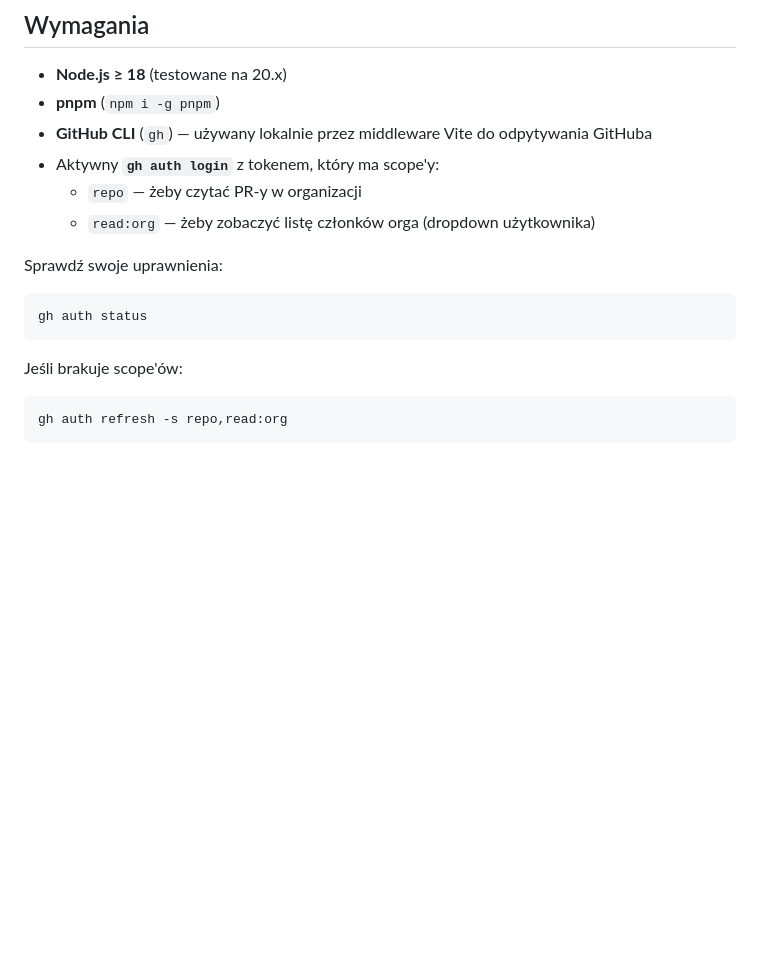
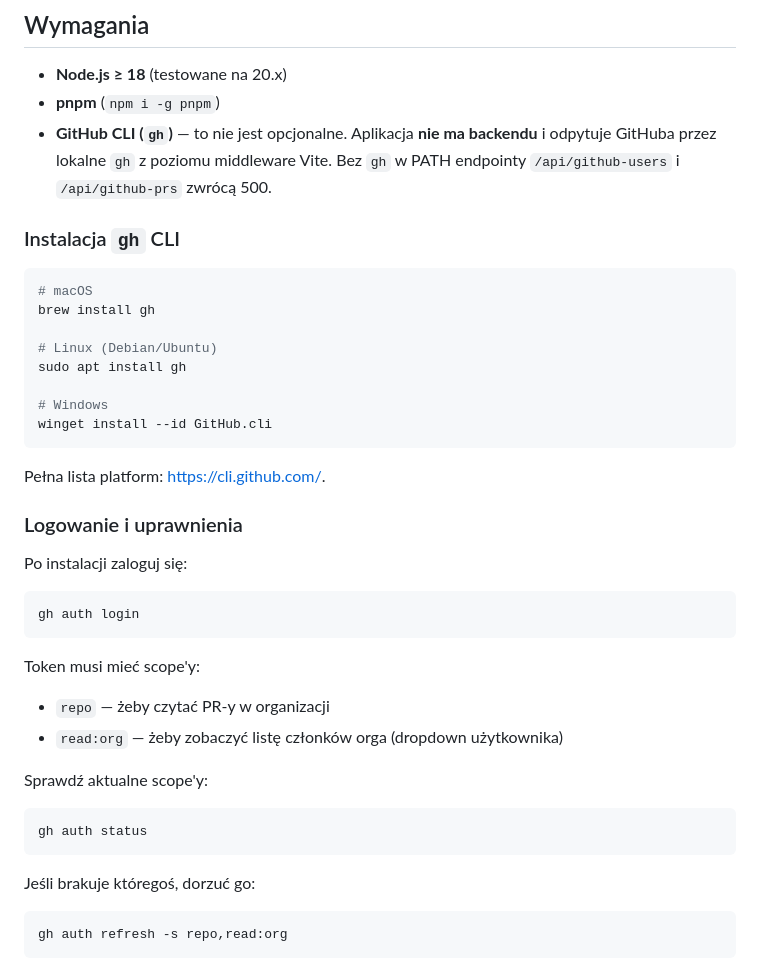
Before and after one commit to adam-smycz/pkup-calculator, a Markdown page: README.md, the part around the change. Drawn GitHub-style; blank space fills up the shorter version.

Commit message:
docs: expand gh CLI requirement with install instructions

````diff
--- a/README.md
+++ b/README.md
@@ -6,18 +6,43 @@ Webowy kalkulator do wyliczania **50% KUP** dla okresu rozliczeniowego od 10. do
 
 - **Node.js ≥ 18** (testowane na 20.x)
 - **pnpm** (`npm i -g pnpm`)
-- **GitHub CLI** (`gh`) — używany lokalnie przez middleware Vite do odpytywania GitHuba
-- Aktywny **`gh auth login`** z tokenem, który ma scope'y:
-  - `repo` — żeby czytać PR-y w organizacji
-  - `read:org` — żeby zobaczyć listę członków orga (dropdown użytkownika)
+- **GitHub CLI (`gh`)** — to nie jest opcjonalne. Aplikacja **nie ma backendu** i odpytuje GitHuba przez lokalne `gh` z poziomu middleware Vite. Bez `gh` w PATH endpointy `/api/github-users` i `/api/github-prs` zwrócą 500.
 
-Sprawdź swoje uprawnienia:
+### Instalacja `gh` CLI
+
+```bash
+# macOS
+brew install gh
+
+# Linux (Debian/Ubuntu)
+sudo apt install gh
+
+# Windows
+winget install --id GitHub.cli
+```
+
+Pełna lista platform: <https://cli.github.com/>.
+
+### Logowanie i uprawnienia
+
+Po instalacji zaloguj się:
+
+```bash
+gh auth login
+```
+
+Token musi mieć scope'y:
+
+- `repo` — żeby czytać PR-y w organizacji
+- `read:org` — żeby zobaczyć listę członków orga (dropdown użytkownika)
+
+Sprawdź aktualne scope'y:
 
 ```bash
 gh auth status
 ```
 
-Jeśli brakuje scope'ów:
+Jeśli brakuje któregoś, dorzuć go:
 
 ```bash
 gh auth refresh -s repo,read:org
````
